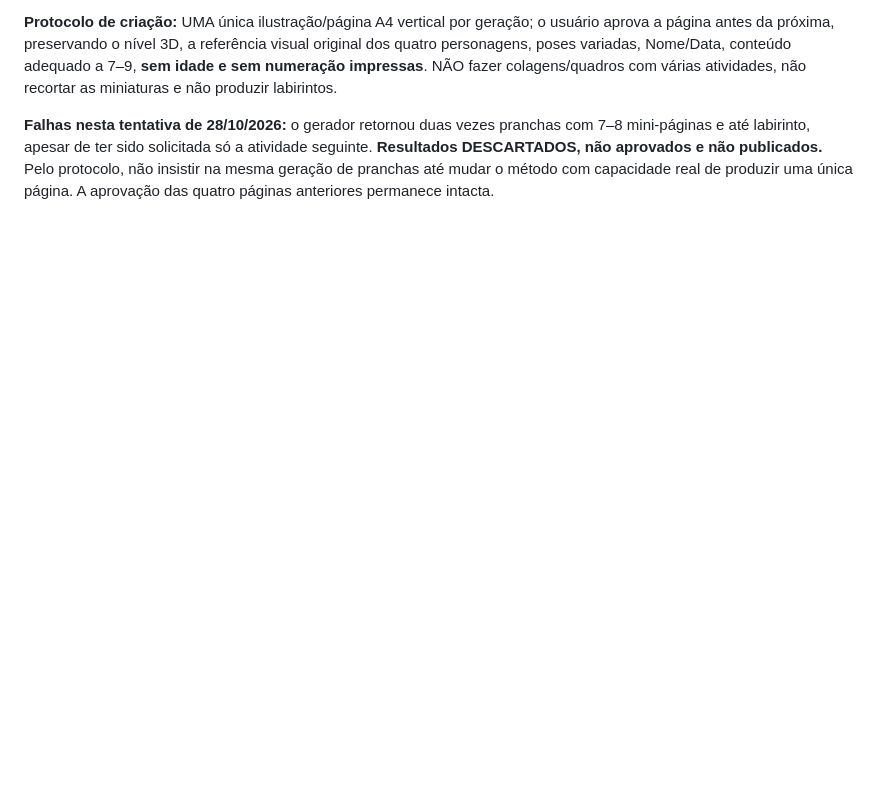
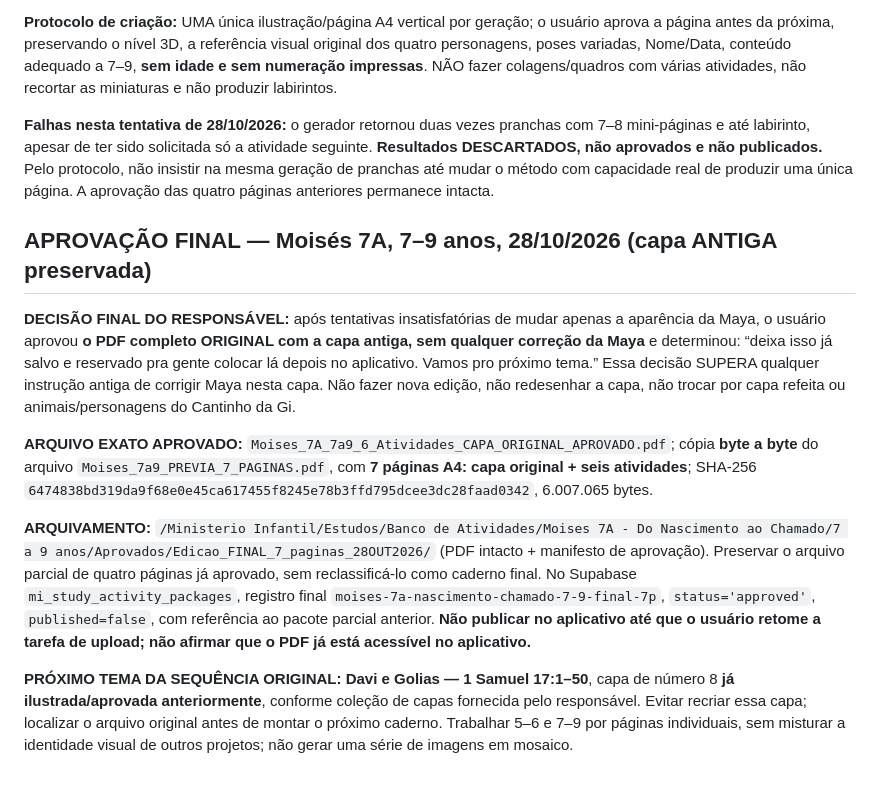
Before and after one commit to gavsolucoescontabeis-commits/ministerio-infantil, a Markdown page: estudos/PLANEJAMENTO_SERIE_MOISES.md, the part around the change. GitHub-like rendering; blank space fills up the shorter version.

Commit message:
docs(estudos): Moisés 7–9 aprovado definitivamente com capa original; preparar Davi e Golias

```diff
--- a/estudos/PLANEJAMENTO_SERIE_MOISES.md
+++ b/estudos/PLANEJAMENTO_SERIE_MOISES.md
@@ -110,3 +110,13 @@ As três páginas faltantes, acompanhando o enredo sem voltar ao bebê ou recont
 **Protocolo de criação:** UMA única ilustração/página A4 vertical por geração; o usuário aprova a página antes da próxima, preservando o nível 3D, a referência visual original dos quatro personagens, poses variadas, Nome/Data, conteúdo adequado a 7–9, **sem idade e sem numeração impressas**. NÃO fazer colagens/quadros com várias atividades, não recortar as miniaturas e não produzir labirintos.
 
 **Falhas nesta tentativa de 28/10/2026:** o gerador retornou duas vezes pranchas com 7–8 mini-páginas e até labirinto, apesar de ter sido solicitada só a atividade seguinte. **Resultados DESCARTADOS, não aprovados e não publicados.** Pelo protocolo, não insistir na mesma geração de pranchas até mudar o método com capacidade real de produzir uma única página. A aprovação das quatro páginas anteriores permanece intacta.
+
+## APROVAÇÃO FINAL — Moisés 7A, 7–9 anos, 28/10/2026 (capa ANTIGA preservada)
+
+**DECISÃO FINAL DO RESPONSÁVEL:** após tentativas insatisfatórias de mudar apenas a aparência da Maya, o usuário aprovou **o PDF completo ORIGINAL com a capa antiga, sem qualquer correção da Maya** e determinou: “deixa isso já salvo e reservado pra gente colocar lá depois no aplicativo. Vamos pro próximo tema.” Essa decisão SUPERA qualquer instrução antiga de corrigir Maya nesta capa. Não fazer nova edição, não redesenhar a capa, não trocar por capa refeita ou animais/personagens do Cantinho da Gi.
+
+**ARQUIVO EXATO APROVADO:** `Moises_7A_7a9_6_Atividades_CAPA_ORIGINAL_APROVADO.pdf`; cópia **byte a byte** do arquivo `Moises_7a9_PREVIA_7_PAGINAS.pdf`, com **7 páginas A4: capa original + seis atividades**; SHA-256 `6474838bd319da9f68e0e45ca617455f8245e78b3ffd795dcee3dc28faad0342`, 6.007.065 bytes.
+
+**ARQUIVAMENTO:** `/Ministerio Infantil/Estudos/Banco de Atividades/Moises 7A - Do Nascimento ao Chamado/7 a 9 anos/Aprovados/Edicao_FINAL_7_paginas_28OUT2026/` (PDF intacto + manifesto de aprovação). Preservar o arquivo parcial de quatro páginas já aprovado, sem reclassificá-lo como caderno final. No Supabase `mi_study_activity_packages`, registro final `moises-7a-nascimento-chamado-7-9-final-7p`, `status='approved'`, `published=false`, com referência ao pacote parcial anterior. **Não publicar no aplicativo até que o usuário retome a tarefa de upload; não afirmar que o PDF já está acessível no aplicativo.**
+
+**PRÓXIMO TEMA DA SEQUÊNCIA ORIGINAL:** **Davi e Golias — 1 Samuel 17:1–50**, capa de número 8 **já ilustrada/aprovada anteriormente**, conforme coleção de capas fornecida pelo responsável. Evitar recriar essa capa; localizar o arquivo original antes de montar o próximo caderno. Trabalhar 5–6 e 7–9 por páginas individuais, sem misturar a identidade visual de outros projetos; não gerar uma série de imagens em mosaico.
```
